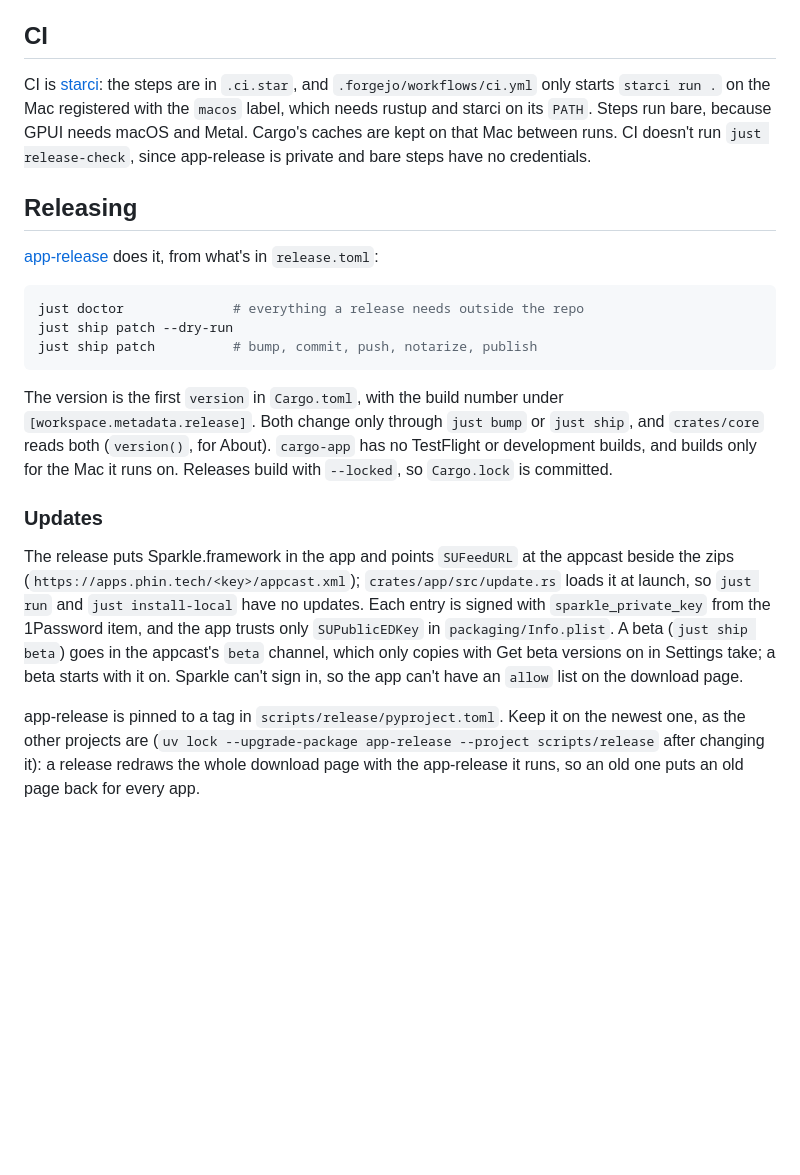
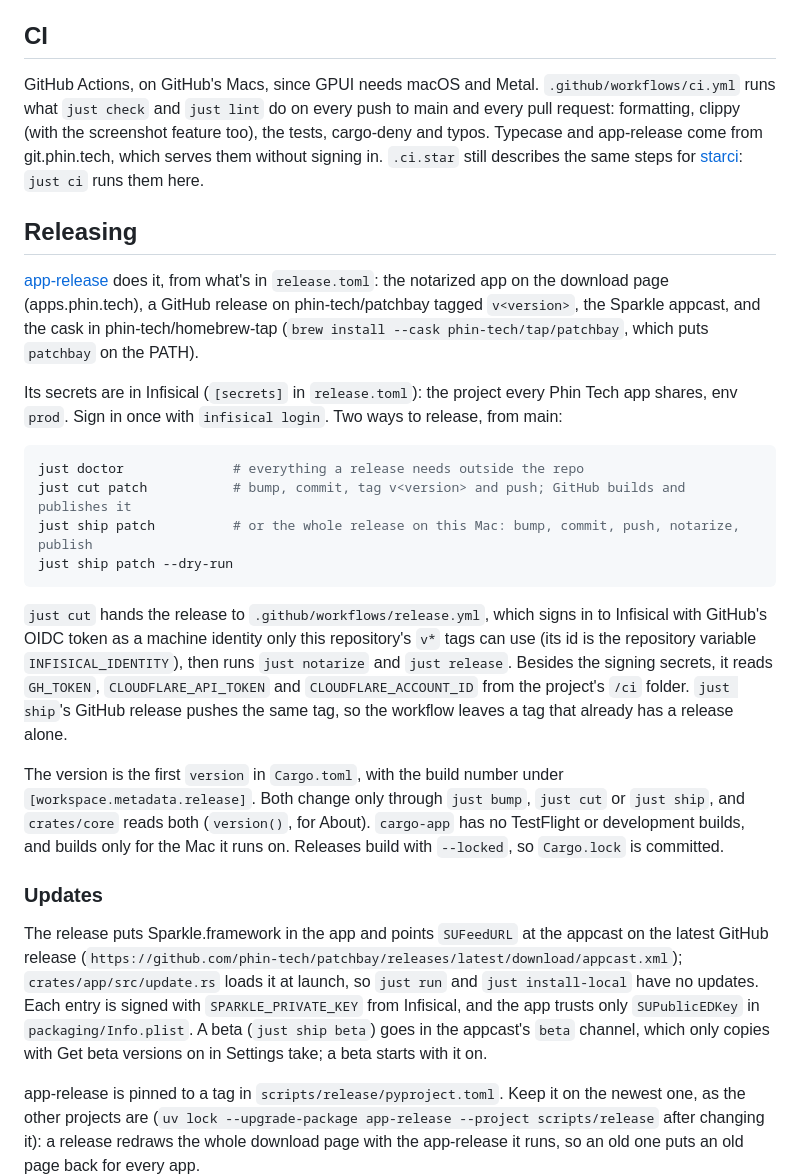
Before and after one commit to phin-tech/patchbay, a Markdown page: DEVELOPMENT.md, the part around the change. GitHub-like rendering; blank space fills up the shorter version.

````diff
--- a/DEVELOPMENT.md
+++ b/DEVELOPMENT.md
@@ -80,35 +80,46 @@ ask for something harmless.
 
 ## CI
 
-CI is [starci](https://git.phin.tech/sam/starci): the steps are in `.ci.star`, and `.forgejo/workflows/ci.yml` only
-starts `starci run .` on the Mac registered with the `macos` label, which needs rustup and starci on its `PATH`. Steps
-run bare, because GPUI needs macOS and Metal. Cargo's caches are kept on that Mac between runs. CI doesn't run
-`just release-check`, since app-release is private and bare steps have no credentials.
+GitHub Actions, on GitHub's Macs, since GPUI needs macOS and Metal. `.github/workflows/ci.yml` runs what `just check`
+and `just lint` do on every push to main and every pull request: formatting, clippy (with the screenshot feature too),
+the tests, cargo-deny and typos. Typecase and app-release come from git.phin.tech, which serves them without signing
+in. `.ci.star` still describes the same steps for [starci](https://git.phin.tech/sam/starci): `just ci` runs them here.
 
 ## Releasing
 
-[app-release](https://git.phin.tech/sam/app-release) does it, from what's in `release.toml`:
+[app-release](https://git.phin.tech/sam/app-release) does it, from what's in `release.toml`: the notarized app on the
+download page (apps.phin.tech), a GitHub release on phin-tech/patchbay tagged `v<version>`, the Sparkle appcast, and
+the cask in phin-tech/homebrew-tap (`brew install --cask phin-tech/tap/patchbay`, which puts `patchbay` on the PATH).
+
+Its secrets are in Infisical (`[secrets]` in `release.toml`): the project every Phin Tech app shares, env `prod`. Sign
+in once with `infisical login`. Two ways to release, from main:
 
 ```sh
 just doctor              # everything a release needs outside the repo
+just cut patch           # bump, commit, tag v<version> and push; GitHub builds and publishes it
+just ship patch          # or the whole release on this Mac: bump, commit, push, notarize, publish
 just ship patch --dry-run
-just ship patch          # bump, commit, push, notarize, publish
 ```
 
+`just cut` hands the release to `.github/workflows/release.yml`, which signs in to Infisical with GitHub's OIDC token
+as a machine identity only this repository's `v*` tags can use (its id is the repository variable `INFISICAL_IDENTITY`),
+then runs `just notarize` and `just release`. Besides the signing secrets, it reads `GH_TOKEN`, `CLOUDFLARE_API_TOKEN`
+and `CLOUDFLARE_ACCOUNT_ID` from the project's `/ci` folder. `just ship`'s GitHub release pushes the same tag, so the
+workflow leaves a tag that already has a release alone.
+
 The version is the first `version` in `Cargo.toml`, with the build number under `[workspace.metadata.release]`. Both
-change only through `just bump` or `just ship`, and `crates/core` reads both (`version()`, for About). `cargo-app` has
-no TestFlight or development builds, and builds only for the Mac it runs on. Releases build with `--locked`, so
-`Cargo.lock` is committed.
+change only through `just bump`, `just cut` or `just ship`, and `crates/core` reads both (`version()`, for About).
+`cargo-app` has no TestFlight or development builds, and builds only for the Mac it runs on. Releases build with
+`--locked`, so `Cargo.lock` is committed.
 
 ### Updates
 
-The release puts Sparkle.framework in the app and points `SUFeedURL` at the appcast beside the zips
-(`https://apps.phin.tech/<key>/appcast.xml`);
+The release puts Sparkle.framework in the app and points `SUFeedURL` at the appcast on the latest GitHub release
+(`https://github.com/phin-tech/patchbay/releases/latest/download/appcast.xml`);
 `crates/app/src/update.rs` loads it at launch, so `just run` and `just install-local` have no updates. Each entry is
-signed with `sparkle_private_key` from the 1Password item, and the app trusts only `SUPublicEDKey` in
+signed with `SPARKLE_PRIVATE_KEY` from Infisical, and the app trusts only `SUPublicEDKey` in
 `packaging/Info.plist`. A beta (`just ship beta`) goes in the appcast's `beta` channel, which only copies with Get
-beta versions on in Settings take; a beta starts with it on. Sparkle can't sign in, so the app can't have an `allow` list on the download
-page.
+beta versions on in Settings take; a beta starts with it on.
 
 app-release is pinned to a tag in `scripts/release/pyproject.toml`. Keep it on the newest one, as the other projects
 are (`uv lock --upgrade-package app-release --project scripts/release` after changing it): a release
````
Also changed, not shown: README.md (+53 -5 lines), docs/clients.md (added, +45 -0 lines), docs/servers.md (added, +66 -0 lines), docs/media/add-server.png (added), docs/media/clients.png (added), docs/media/servers-dark.png (added), docs/media/servers.png (added), packaging/menubar.png, 9 other files.
